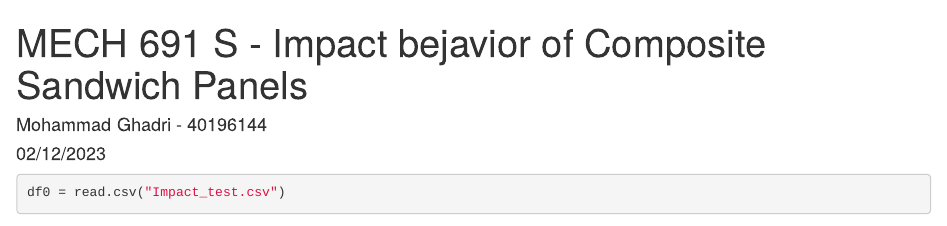
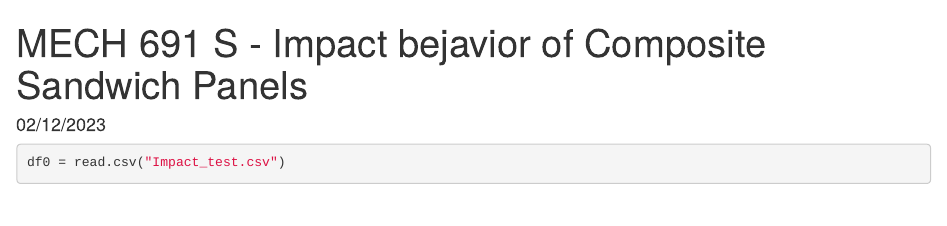
Before and after one commit to Mostafa-M-Rezaee/Sandwich_Structures, an R Markdown document (2. Code/Impact_test.Rmd): the page in a window 1100 px wide, from its top. Rendered offline with R 4.5, knitr and Pandoc, with nearby package versions; some code elsewhere in the file could not run offline.

Commit message:
Updated: Code

```diff
--- a/2. Code/Impact_test.Rmd
+++ b/2. Code/Impact_test.Rmd
@@ -1,6 +1,5 @@
 ---
 title: "MECH 691 S - Impact bejavior of Composite Sandwich Panels"
-author: "Mohammad Ghadri - 40196144"
 date: 02/12/2023
 output:
   html_notebook:
```
Also changed, not shown: 1. Report/Exploratory data analysis.html.
